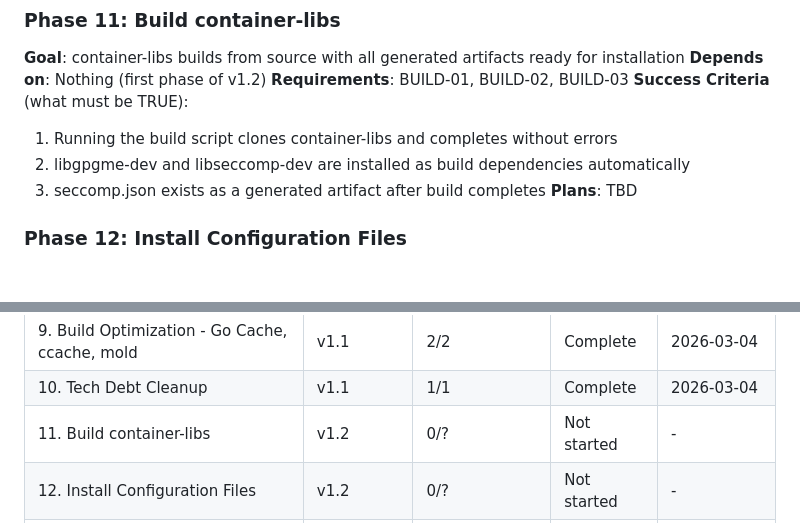
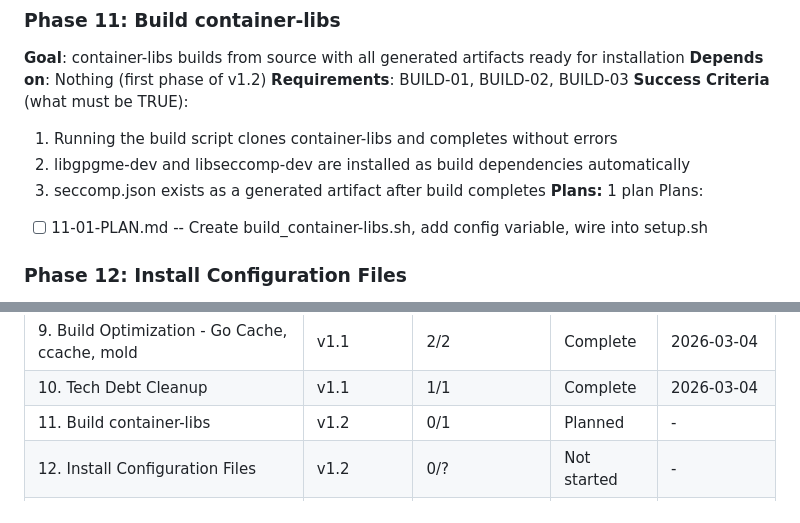
Before and after one commit to slazarov/podman-ubuntu, a Markdown page: .planning/ROADMAP.md, 2 parts joined by grey strips. Drawn GitHub-style; blank space fills up the shorter version.

Commit message:
docs(11): create phase plan for building container-libs
Single plan with 2 tasks: create build_container-libs.sh script that
clones repo and generates seccomp.json via make, then wire into setup.sh.
BUILD-03 (C deps) already satisfied by existing install_dependencies.sh.

Co-Authored-By: Claude Opus 4.6 <noreply@anthropic.com>

```diff
--- a/.planning/ROADMAP.md
+++ b/.planning/ROADMAP.md
@@ -46,7 +46,9 @@
   1. Running the build script clones container-libs and completes without errors
   2. libgpgme-dev and libseccomp-dev are installed as build dependencies automatically
   3. seccomp.json exists as a generated artifact after build completes
-**Plans**: TBD
+**Plans:** 1 plan
+Plans:
+- [ ] 11-01-PLAN.md -- Create build_container-libs.sh, add config variable, wire into setup.sh
 
 ### Phase 12: Install Configuration Files
 **Goal**: All container runtime config files are installed to their standard system paths
@@ -85,7 +87,7 @@
 | 8. Build Optimization & Configuration | v1.1 | 2/2 | Complete | 2026-03-04 |
 | 9. Build Optimization - Go Cache, ccache, mold | v1.1 | 2/2 | Complete | 2026-03-04 |
 | 10. Tech Debt Cleanup | v1.1 | 1/1 | Complete | 2026-03-04 |
-| 11. Build container-libs | v1.2 | 0/? | Not started | - |
+| 11. Build container-libs | v1.2 | 0/1 | Planned | - |
 | 12. Install Configuration Files | v1.2 | 0/? | Not started | - |
 | 13. Man Pages and Uninstall | v1.2 | 0/? | Not started | - |
 
```
Also changed, not shown: 1 other file.
